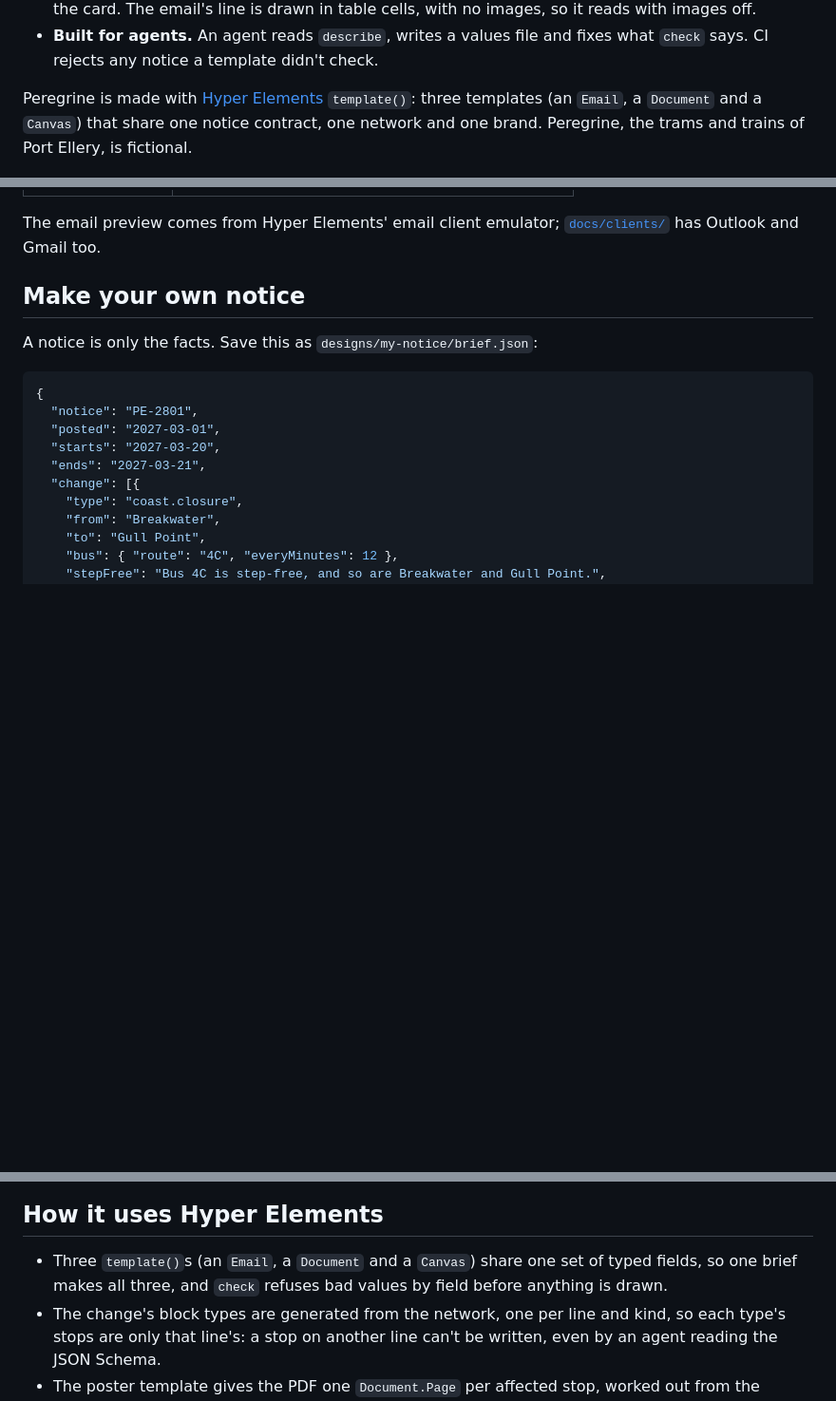
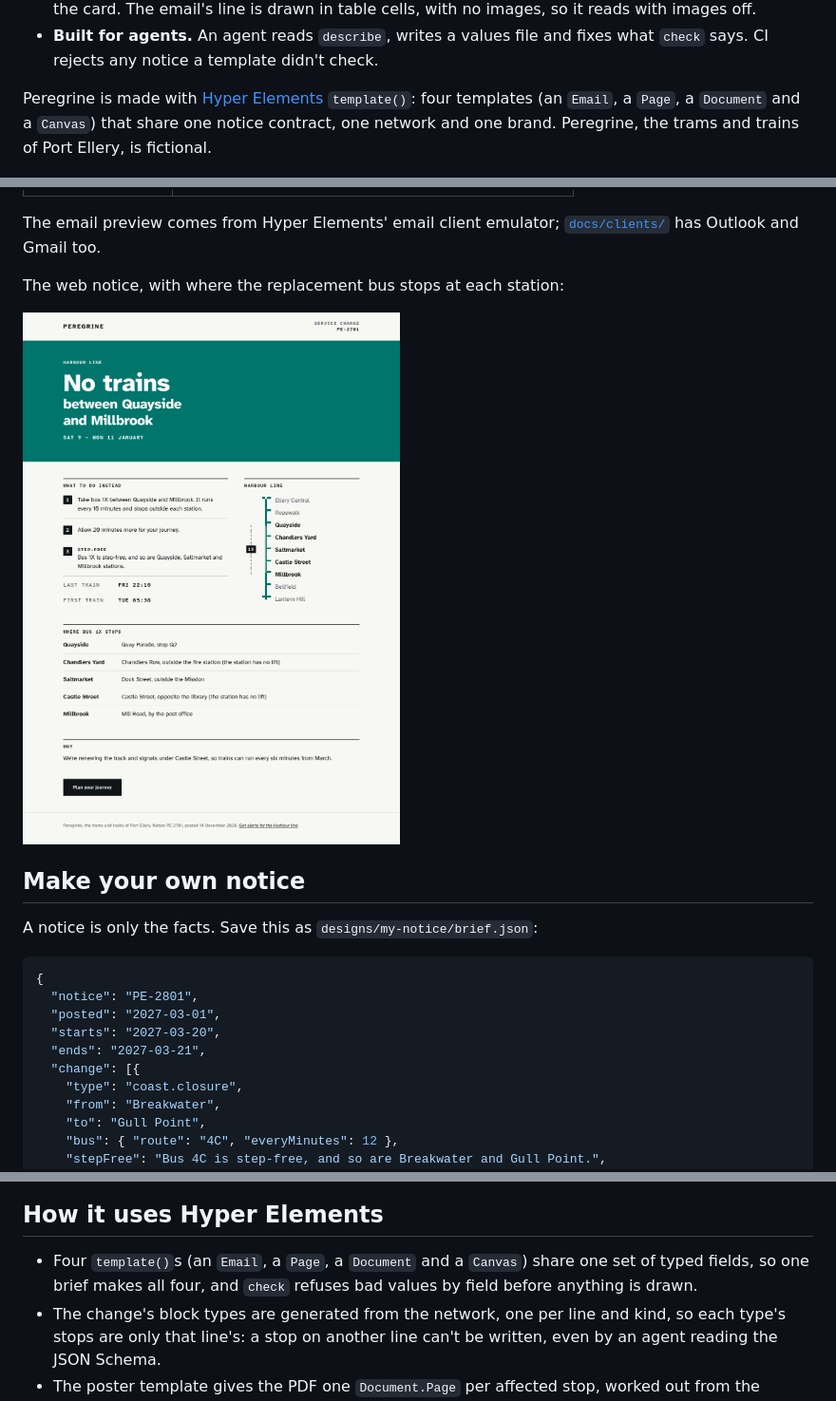
Before and after one commit to ayush00git/peregrine-notices, a Markdown page: README.md, 3 parts joined by grey strips. Shown at 95% size. Drawn GitHub-style; pictures changed too: docs/page.png (added); blank space fills up the shorter version.

Commit message:
A fourth output: the web notice, with where the replacement bus stops at each station
Co-authored-by: ayush00git <ayush.2007.iit@gmail.com>

```diff
--- a/README.md
+++ b/README.md
@@ -15,8 +15,8 @@ refuses the notice that would strand someone.**
 - **Built for agents.** An agent reads `describe`, writes a values file and fixes what `check` says. CI rejects any
   notice a template didn't check.
 
-Peregrine is made with [Hyper Elements](https://github.com/hyper-elements/hyper-elements) `template()`: three templates
-(an `Email`, a `Document` and a `Canvas`) that share one notice contract, one network and one brand. Peregrine, the
+Peregrine is made with [Hyper Elements](https://github.com/hyper-elements/hyper-elements) `template()`: four templates
+(an `Email`, a `Page`, a `Document` and a `Canvas`) that share one notice contract, one network and one brand. Peregrine, the
 trams and trains of Port Ellery, is fictional.
 
 ![Four notices, hard cuts: the Harbour line closure's five posters and card; the Moor line skipping Saltmarket, two posters; the Viaduct line's fewer evening trams, six posters; then the same closure without a bus, five empty outlines marked "not written" beside check's refusal](docs/peregrine.gif)
@@ -71,6 +72,10 @@ All 13 cases it refuses are in [`designs/_refused/`](designs/_refused), each che
 
 The email preview comes from Hyper Elements' email client emulator; [`docs/clients/`](docs/clients) has Outlook and Gmail too.
 
+The web notice, with where the replacement bus stops at each station:
+
+![The web notice for PE-2701: the Harbour line band with the headline and dates; what to do instead beside the whole line drawn in cells; where bus 1X stops at each of the five stations; why; and a Plan your journey button](docs/page.png)
+
 ## Make your own notice
 
 A notice is only the facts. Save this as `designs/my-notice/brief.json`:
@@ -118,8 +123,8 @@ a notice from a GTFS-Realtime alert.
 
 ## How it uses Hyper Elements
 
-- Three `template()`s (an `Email`, a `Document` and a `Canvas`) share one set of typed fields, so one brief makes all
-  three, and `check` refuses bad values by field before anything is drawn.
+- Four `template()`s (an `Email`, a `Page`, a `Document` and a `Canvas`) share one set of typed fields, so one brief
+  makes all four, and `check` refuses bad values by field before anything is drawn.
 - The change's block types are generated from the network, one per line and kind, so each type's stops are only that
   line's: a stop on another line can't be written, even by an agent reading the JSON Schema.
 - The poster template gives the PDF one `Document.Page` per affected stop, worked out from the change.
```
Also changed, not shown: other parts of README.md (+2 -1 lines), AGENTS.md (+1 -1 lines), 8 other files.
